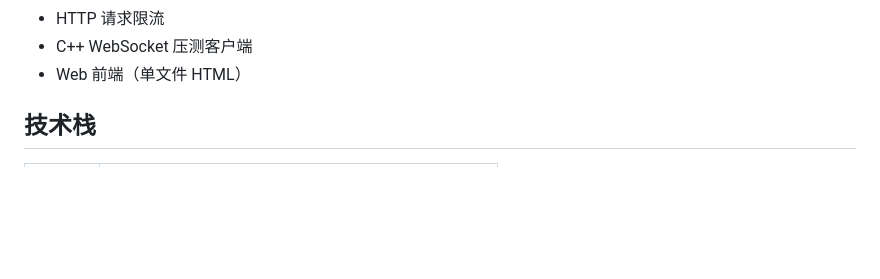
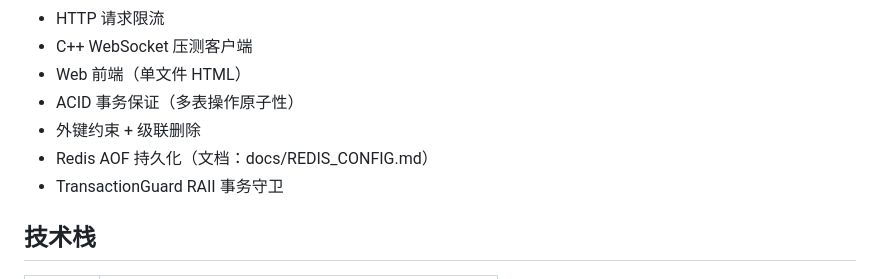
Before and after one commit to chunluren/muduo-im, a Markdown page: README.md, the part around the change. Drawn GitHub-style; blank space fills up the shorter version.

```diff
--- a/README.md
+++ b/README.md
@@ -30,6 +30,10 @@
 - HTTP 请求限流
 - C++ WebSocket 压测客户端
 - Web 前端（单文件 HTML）
+- ACID 事务保证（多表操作原子性）
+- 外键约束 + 级联删除
+- Redis AOF 持久化（文档：docs/REDIS_CONFIG.md）
+- TransactionGuard RAII 事务守卫
 
 ## 技术栈
 
```
Also changed, not shown: docs/DATABASE.md (+24 -0 lines), docs/TECHNICAL_DETAILS.md (+34 -0 lines).
